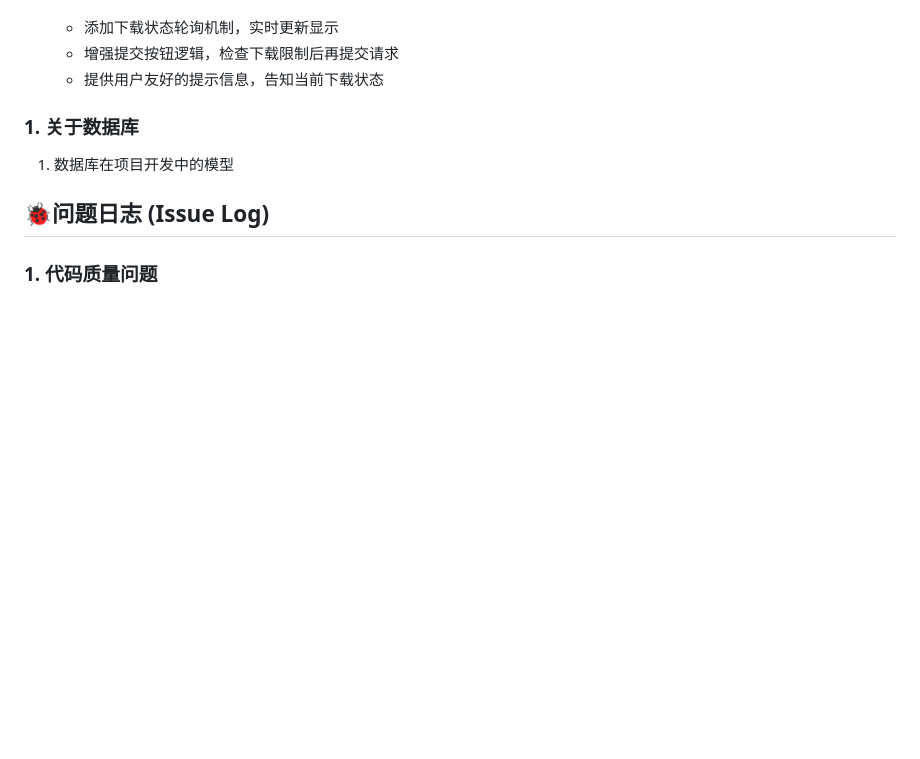
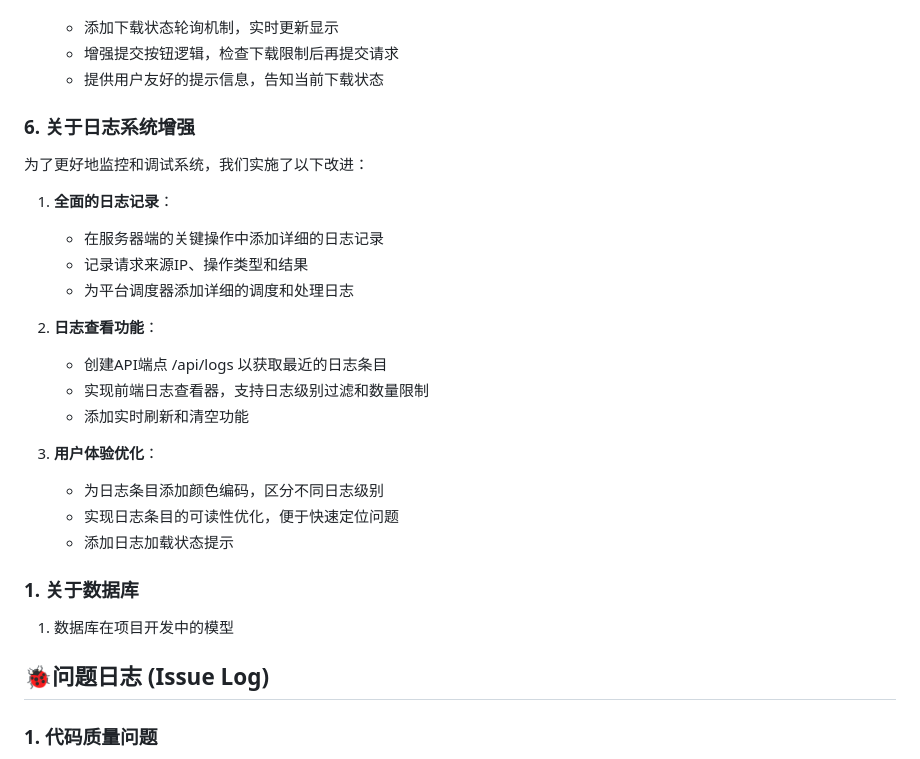
Before and after one commit to WangYan-Good/SocialMediaStreamDownloader, a Markdown page: docs/develop_note.md, the part around the change. GitHub-like rendering; blank space fills up the shorter version.

Commit message:
docs: update documentation with logging system enhancements
- Add logging enhancements to history-ZH.md
- Document logging system improvements in develop_note.md
- Record implementation details of log viewer functionality

Co-authored-by: Qwen-Coder <qwen-coder@alibabacloud.com>

```diff
--- a/docs/develop_note.md
+++ b/docs/develop_note.md
@@ -65,6 +65,25 @@
    - 添加下载状态轮询机制，实时更新显示
    - 增强提交按钮逻辑，检查下载限制后再提交请求
    - 提供用户友好的提示信息，告知当前下载状态
+
+### 6. 关于日志系统增强
+
+为了更好地监控和调试系统，我们实施了以下改进：
+
+1. **全面的日志记录**：
+   - 在服务器端的关键操作中添加详细的日志记录
+   - 记录请求来源IP、操作类型和结果
+   - 为平台调度器添加详细的调度和处理日志
+
+2. **日志查看功能**：
+   - 创建API端点 /api/logs 以获取最近的日志条目
+   - 实现前端日志查看器，支持日志级别过滤和数量限制
+   - 添加实时刷新和清空功能
+
+3. **用户体验优化**：
+   - 为日志条目添加颜色编码，区分不同日志级别
+   - 实现日志条目的可读性优化，便于快速定位问题
+   - 添加日志加载状态提示
 
 ### 1. 关于数据库
 
```
Also changed, not shown: docs/history-ZH.md (+4 -0 lines).
